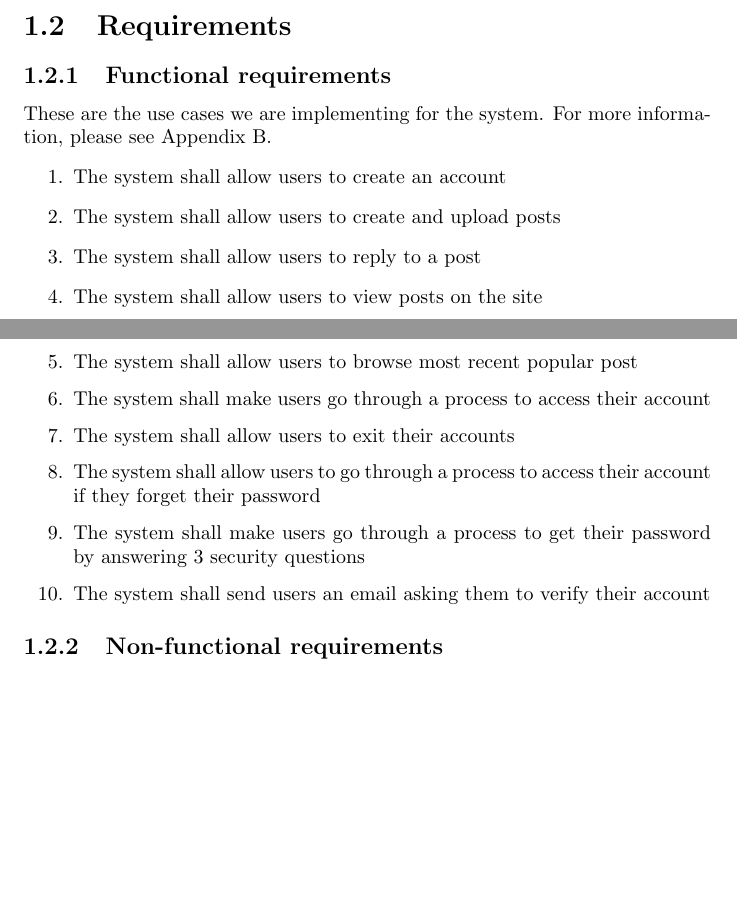
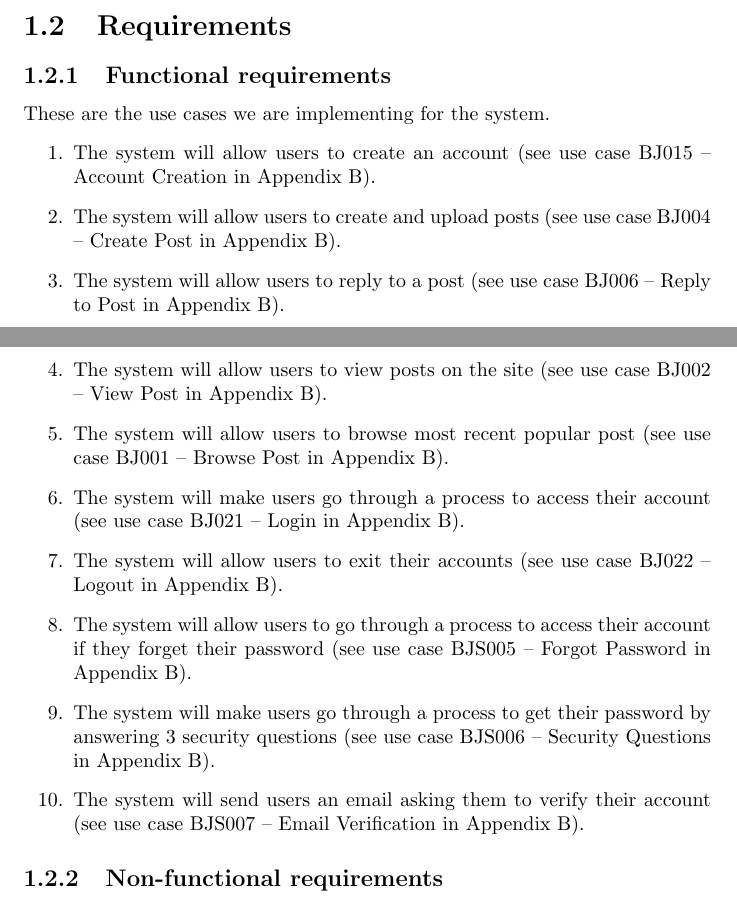
Before and after one commit to Ktmi/Software-Engineering-Project, a LaTeX document (Deliverable2.tex): two parts of pages 5 and 6 of 31, joined at a grey line, cut so that both start at the same text, the shorter picture padded with empty space. Compiled offline with pdfLaTeX.

Commit message:
Added design pattern and fixed functional requierments

```diff
--- a/Deliverable2.tex
+++ b/Deliverable2.tex
@@ -48,18 +48,17 @@ The design patterns used were the Template, Façade and Mediator.
 \section{Requirements}
 	\subsection{Functional requirements}
 	These are the use cases we are implementing for the system.
-	For more information, please see Appendix~\ref{app:use_cases}.
 	\begin{enumerate}
-		\item The system shall allow users to create an account
-		\item The system shall allow users to create and upload posts
-		\item The system shall allow users to reply to a post
-		\item The system shall allow users to view posts on the site
-		\item The system shall allow users to browse most recent popular post
-		\item The system shall make users go through a process to access their account
-		\item The system shall allow users to exit their accounts
-		\item The system shall allow users to go through a process to access their account if they forget their password
-		\item The system shall make users go through a process to get their password by answering 3 security questions
-		\item The system shall send users an email asking them to verify their account
+		\item The system will allow users to create an account (see use case BJ015 – Account Creation in Appendix B).
+		\item The system will allow users to create and upload posts (see use case BJ004 – Create Post in Appendix B).
+		\item The system will allow users to reply to a post (see use case BJ006 – Reply to Post in Appendix B).
+		\item The system will allow users to view posts on the site (see use case BJ002 – View Post in Appendix B).
+		\item The system will allow users to browse most recent popular post (see use case BJ001 – Browse Post in Appendix B).
+		\item The system will make users go through a process to access their account (see use case BJ021 – Login in Appendix B).
+		\item The system will allow users to exit their accounts (see use case BJ022 – Logout in Appendix B).
+		\item The system will allow users to go through a process to access their account if they forget their password (see use case BJS005 – Forgot Password in Appendix B).
+		\item The system will make users go through a process to get their password by answering 3 security questions (see use case BJS006 – Security Questions in Appendix B).
+		\item The system will send users an email asking them to verify their account (see use case BJS007 – Email Verification in Appendix B).
 	\end{enumerate}
 	\subsection{Non-functional requirements}
 	Our system has many different non-functional requirements.
```
Also changed, not shown: Deliverable2.tex (4 more changed lines).
